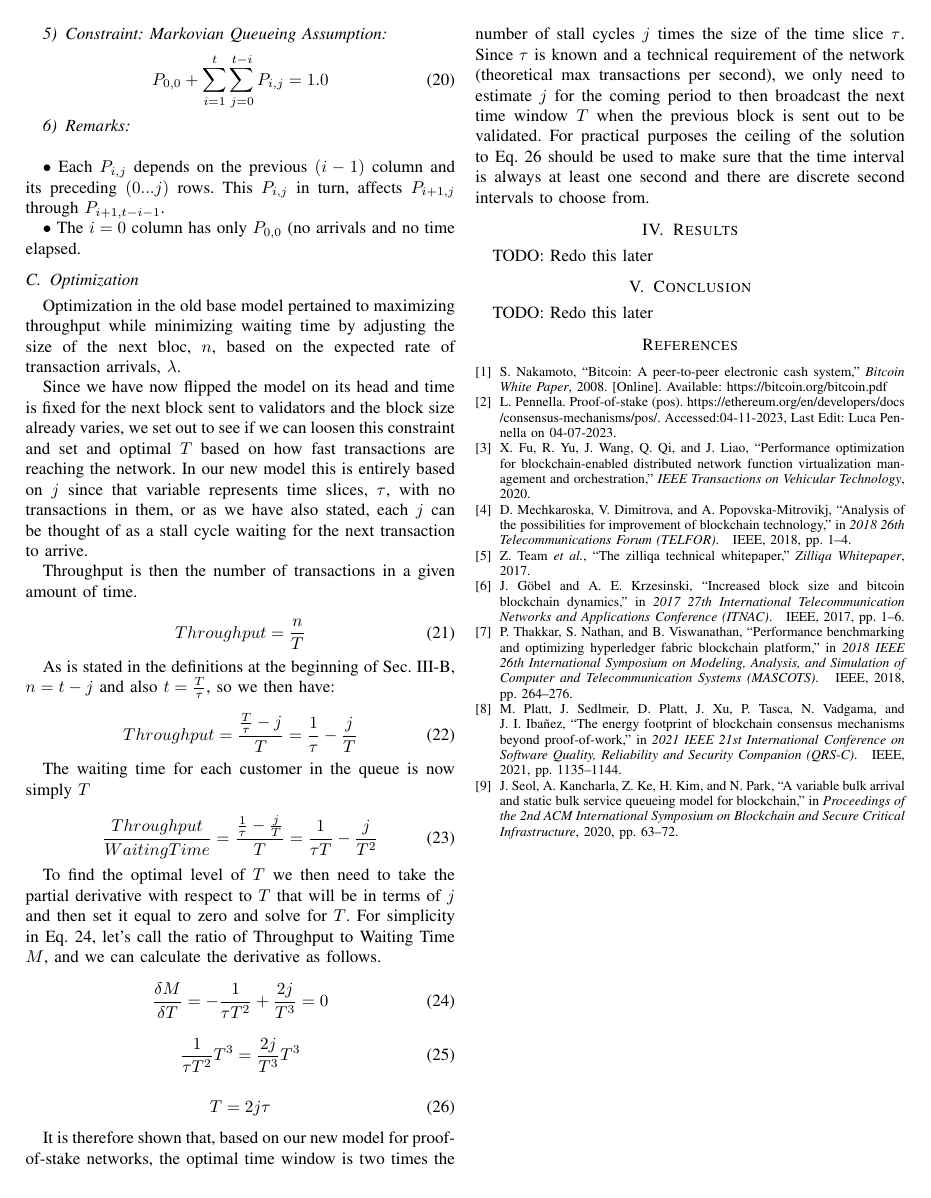
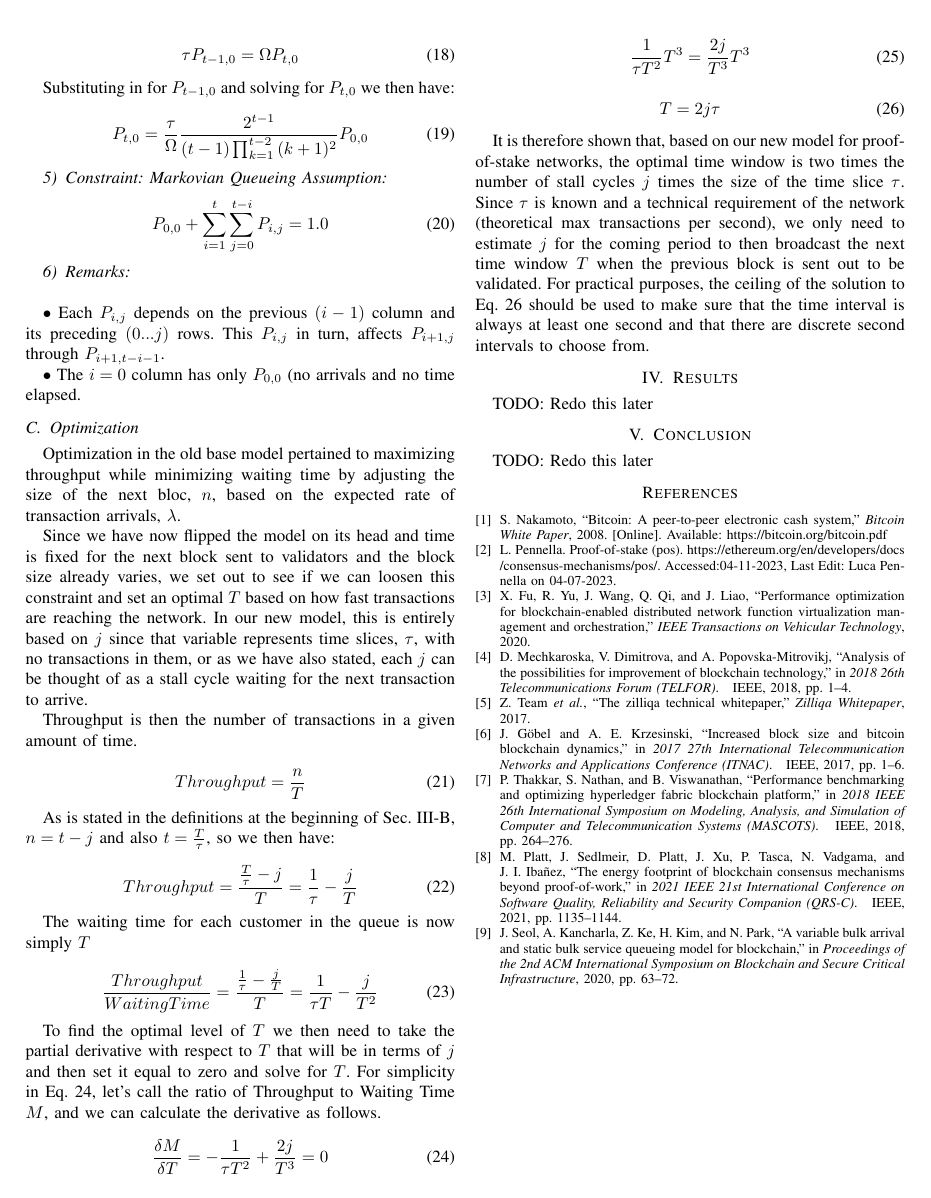
Before and after one commit to andrewqsmith/Block-Size-Optimization-for-VBASBS-Queueing-Model-for-Blockchain, a LaTeX paper (Project.tex): page 5 of 5. Compiled offline with pdfLaTeX; a missing font is replaced by an installed copy or a similar font; a LaTeX package or settings file that is missing is left out; a missing bibliography style is replaced by a similar one.

Commit message:
Typo and grammar corrections only

```diff
--- a/Project.tex
+++ b/Project.tex
@@ -381,8 +381,8 @@ based on the expected rate of transaction arrivals, $\lambda$.
 
 Since we have now flipped the model on its head and time is fixed for the next
 block sent to validators and the block size already varies, we set out to see if
-we can loosen this constraint and set and optimal $T$ based on how fast
-transactions are reaching the network. In our new model this is entirely based
+we can loosen this constraint and set an optimal $T$ based on how fast
+transactions are reaching the network. In our new model, this is entirely based
 on $j$ since that variable represents time slices, $\tau$, with no transactions in them,
 or as we have also stated, each $j$ can be thought of as a stall cycle waiting for
 the next transaction to arrive.
@@ -426,19 +426,19 @@ It is therefore shown that, based on our new model for proof-of-stake networks,
 time window is two times the number of stall cycles $j$ times the size of the time slice $\tau$.
 Since $\tau$ is known and a technical requirement of the network (theoretical max transactions
 per second), we only need to estimate $j$ for the coming period to then broadcast the next time
-window $T$ when the previous block is sent out to be validated. For practical purposes the
+window $T$ when the previous block is sent out to be validated. For practical purposes, the
 ceiling of the solution to Eq.~\ref{opt_5} should be used to make sure that the time interval is always at least one
-second and there are discrete second intervals to choose from.
+second and that there are discrete second intervals to choose from.
 
 \iffalse
 \subsection{Closed Form Optimization}\label{closed_opt}
 
-In this semester, we can start by removing the iterative, numerical process described above with
-a closed form solution to get the optimal n. The first thing then is that we have to look at the metric.
-In the iterative process we had the ratio of throughput over waiting time multiplied by a plug of $n lg(n)$.
+This semester, we can start by removing the iterative, numerical process described above with
+a closed-form solution to get the optimal n. The first thing then is that we have to look at the metric.
+In the iterative process, we had the ratio of throughput over waiting time multiplied by a plug of $n lg(n)$.
 
-Let's then look at the equations of throughput and waiting time to see how the ratio looks when reducing it
-down. W$_Q$ is given in eq. \ref{WQ_eq} as simply L$_Q$ divided by $\lambda$, so lets write that out and
+Let's then look at the equations of throughput and waiting time to see how the ratio looks when reducing it.
+W$_Q$ is given in eq. \ref{WQ_eq} as simply L$_Q$ divided by $\lambda$, so lets write that out and
 show that $\lambda$ cancels out in that equation.
 
 \begin{equation}
@@ -451,9 +451,9 @@ Eq. \ref{gamma_eq} gives the equation for $\gamma$, so if we look at the equatio
 \frac{\gamma}{W_Q}=\frac{\lambda\cancel{\frac{n(n+1)}{2}}\cancel{P_0}}{\frac{n}{\mu}\cancel{\frac{n(n+1)}{2}}\cancel{P_0}}=\frac{\lambda}{\frac{n}{\mu}}=\frac{\mu}{n}\ast\lambda\label{ratio_eq}
 \end{equation}
 
-Now, this ratio when reduced shows that throughput over waiting time is a montonically increasing function,
+Now, this ratio when reduced shows that throughput over waiting time is a monotonically increasing function,
 with $\mu$ being fixed this means that $n$ is directly dependent on $\lambda$. This would not lead to an optimal
-level of $n$, but rather as $\lambda$ became smaller (or quicker), $n$ would should become smaller. In practice,
+level of $n$, but rather as $\lambda$ became smaller (or quicker), $n$ would become smaller. In practice,
 batching was necessary to process transactions more efficiently, so there should be some penalty for having blocks
 that are too small. The particular network or application would probably have a direct impact on this number, but
 for our case in an arbitrary blockchain, let's set this to $\frac{1}{3n^3}$. In this way, when $n$ gets very small,
```
Also changed, not shown: Project.tex (20 more changed lines).
